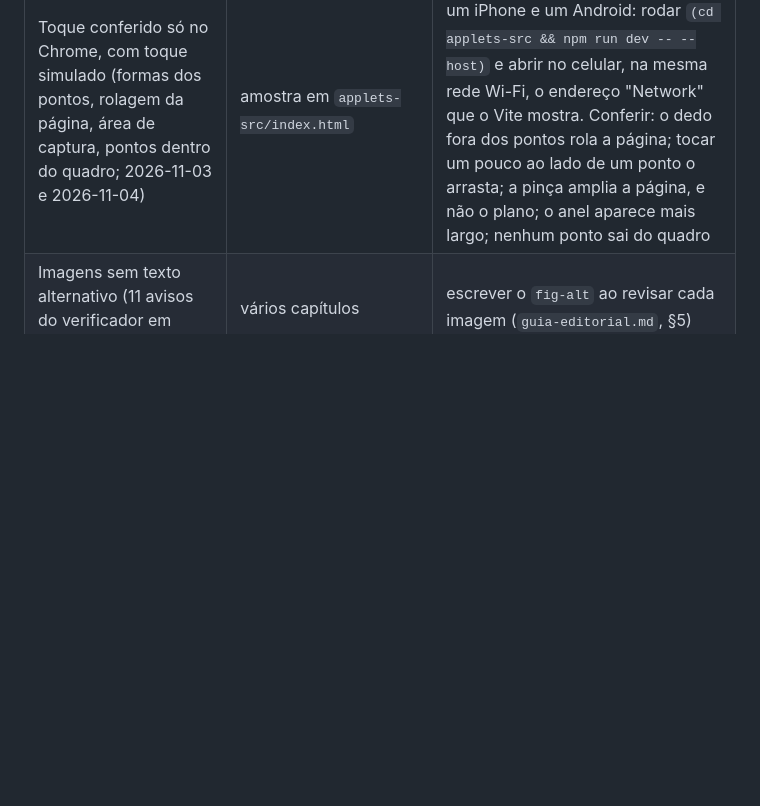
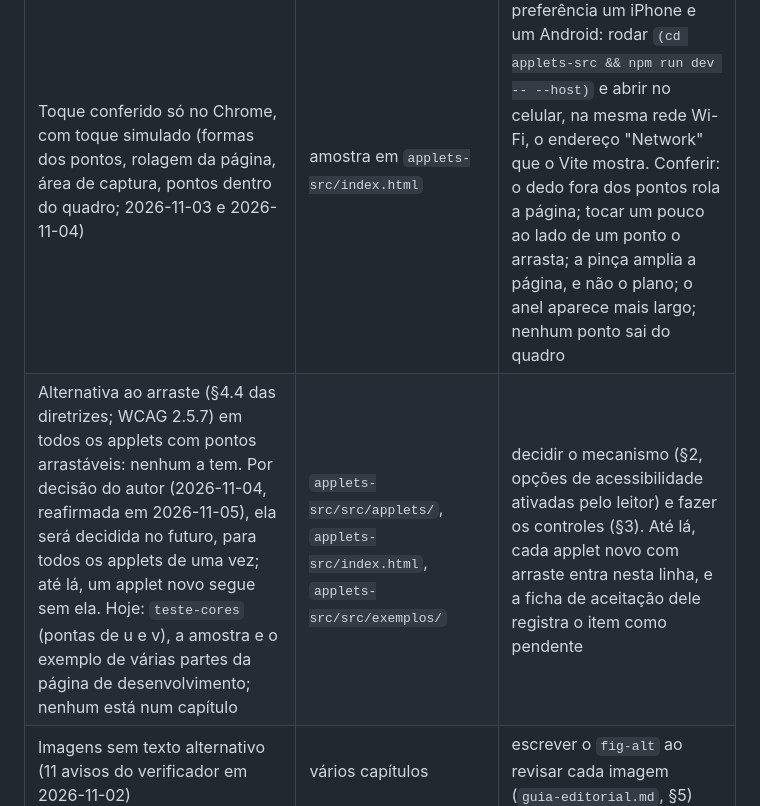
Before and after one commit to lcmerlo/livro-online-fcg, a Markdown page: _interno/diretrizes/pendencias.md, the part around one of its changes. GitHub-like rendering; blank space fills up the shorter version.

```diff
--- a/_interno/diretrizes/pendencias.md
+++ b/_interno/diretrizes/pendencias.md
@@ -9,6 +9,7 @@ O que está em aberto no projeto: requisitos ainda não cumpridos, decisões a t
 | O quê | Onde | Próximo passo |
 |---|---|---|
 | Toque conferido só no Chrome, com toque simulado (formas dos pontos, rolagem da página, área de captura, pontos dentro do quadro; 2026-11-03 e 2026-11-04) | amostra em `applets-src/index.html` | conferir num celular, de preferência um iPhone e um Android: rodar `(cd applets-src && npm run dev -- --host)` e abrir no celular, na mesma rede Wi-Fi, o endereço "Network" que o Vite mostra. Conferir: o dedo fora dos pontos rola a página; tocar um pouco ao lado de um ponto o arrasta; a pinça amplia a página, e não o plano; o anel aparece mais largo; nenhum ponto sai do quadro |
+| Alternativa ao arraste (§4.4 das diretrizes; WCAG 2.5.7) em todos os applets com pontos arrastáveis: nenhum a tem. Por decisão do autor (2026-11-04, reafirmada em 2026-11-05), ela será decidida no futuro, para todos os applets de uma vez; até lá, um applet novo segue sem ela. Hoje: `teste-cores` (pontas de u e v), a amostra e o exemplo de várias partes da página de desenvolvimento; nenhum está num capítulo | `applets-src/src/applets/`, `applets-src/index.html`, `applets-src/src/exemplos/` | decidir o mecanismo (§2, opções de acessibilidade ativadas pelo leitor) e fazer os controles (§3). Até lá, cada applet novo com arraste entra nesta linha, e a ficha de aceitação dele registra o item como pendente |
 | Imagens sem texto alternativo (11 avisos do verificador em 2026-11-02) | vários capítulos | escrever o `fig-alt` ao revisar cada imagem (`guia-editorial.md`, §5) |
 | Contraste de texto e bordas medido antes das últimas mudanças de cor | medição de 04/10/2026 (§32); `_brand.yml` e `custom.scss` mudaram depois. As cores lidas pelos applets são conferidas pelo verificador desde 2026-11-04 | medir de novo os pares de cor de texto e de bordas |
 | Licença do conteúdo e do código | `README.md`, §43 | definir antes da divulgação pública |
```
Also changed, not shown: other parts of _interno/diretrizes/pendencias.md (+2 -2 lines).
